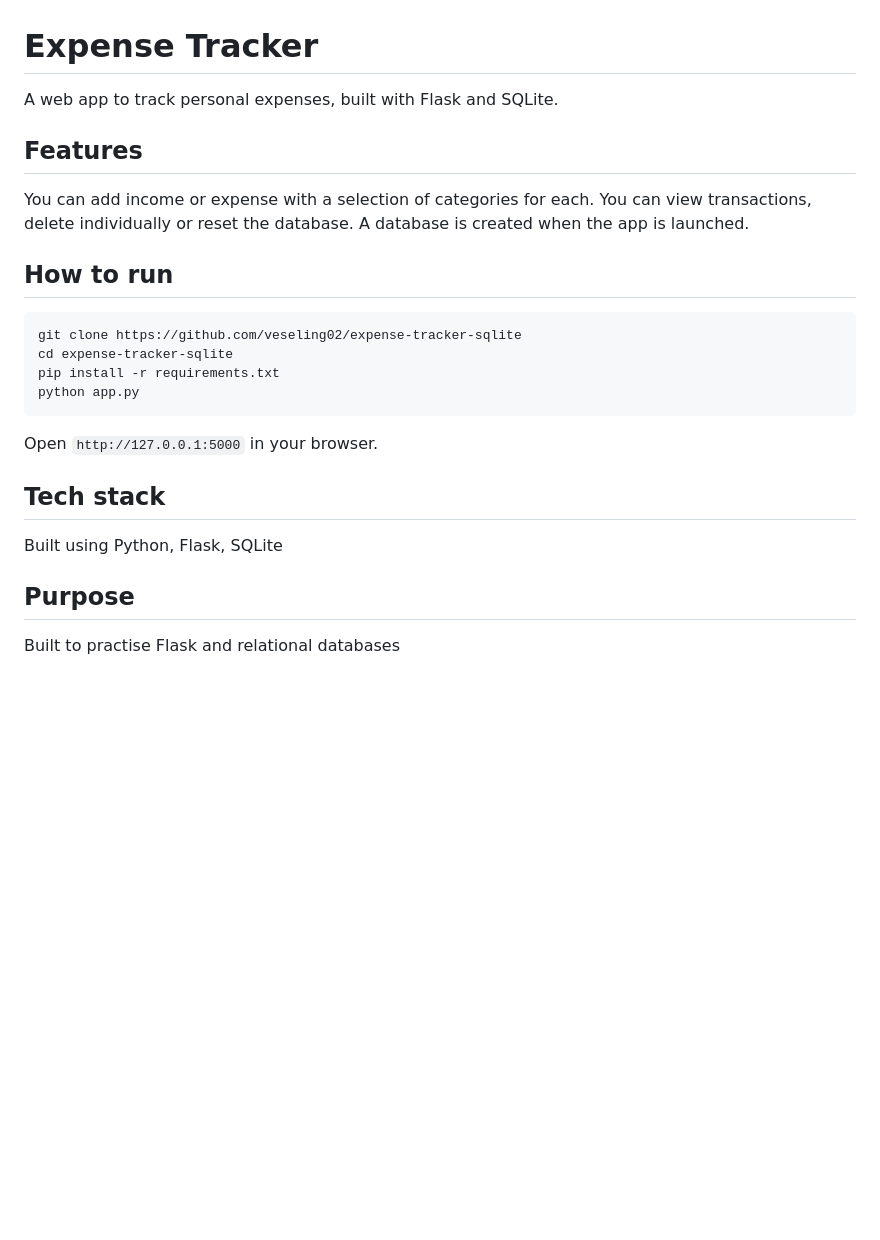
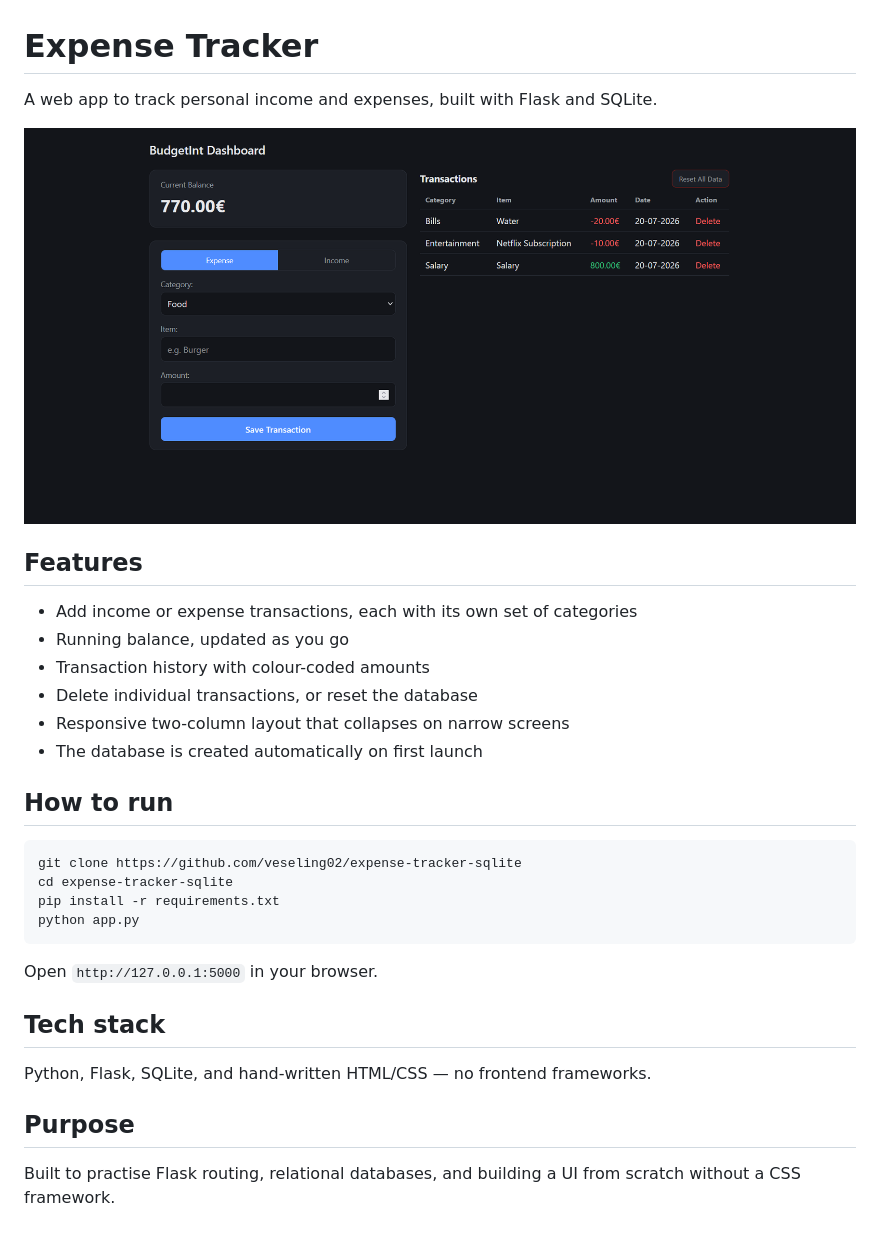
Before and after one commit to veseling02/expense-tracker-sqlite, a Markdown page: README.md, the part around the change. GitHub-like rendering; pictures changed too: docs/screenshot.png (added); blank space fills up the shorter version.

Commit message:
docs: add screenshot, expand README, format amounts to 2 decimals
Co-Authored-By: Claude Opus 4.8 <noreply@anthropic.com>

````diff
--- a/README.md
+++ b/README.md
@@ -1,10 +1,16 @@
 # Expense Tracker
-A web app to track personal expenses, built with Flask and SQLite.
+
+A web app to track personal income and expenses, built with Flask and SQLite.
+
+![Dashboard](docs/screenshot.png)
 
 ## Features
-You can add income or expense with a selection of categories for each.
-You can view transactions, delete individually or reset the database.
-A database is created when the app is launched.
+- Add income or expense transactions, each with its own set of categories
+- Running balance, updated as you go
+- Transaction history with colour-coded amounts
+- Delete individual transactions, or reset the database
+- Responsive two-column layout that collapses on narrow screens
+- The database is created automatically on first launch
 
 ## How to run
 ```bash
@@ -16,7 +22,7 @@ python app.py
 Open `http://127.0.0.1:5000` in your browser.
 
 ## Tech stack
-Built using Python, Flask, SQLite
+Python, Flask, SQLite, and hand-written HTML/CSS — no frontend frameworks.
 
 ## Purpose
-Built to practise Flask and relational databases
+Built to practise Flask routing, relational databases, and building a UI from scratch without a CSS framework.
````
Also changed, not shown: 1 other file.
